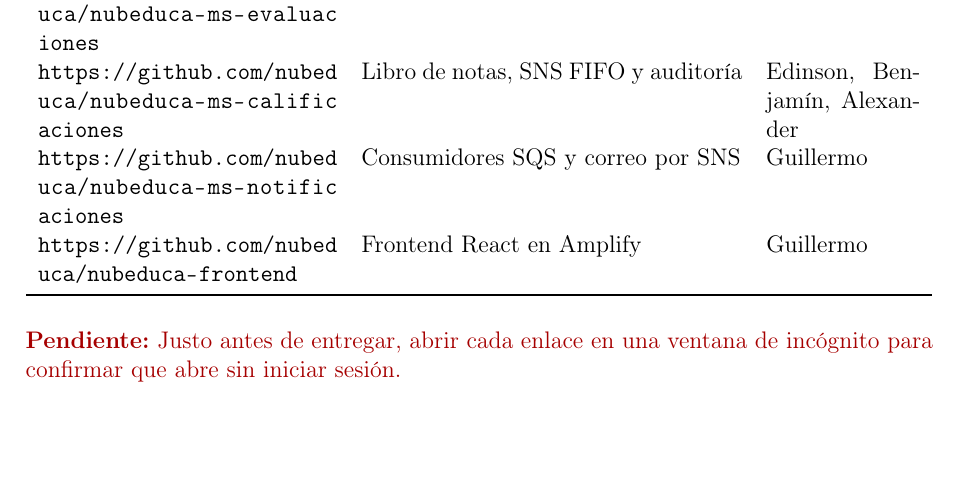
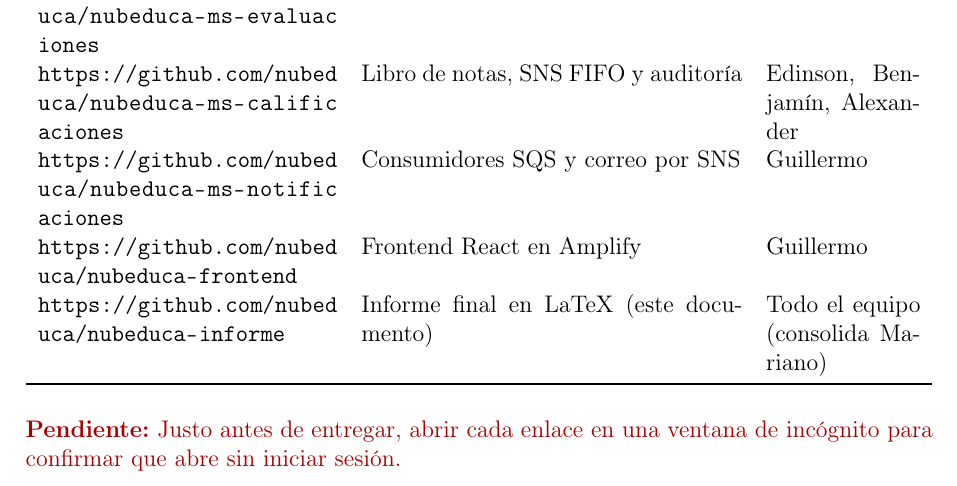
Before and after one commit to nubeduca/nubeduca-informe, a LaTeX document (latex/main.tex, which reads latex/secciones/10-repositorios.tex): part of page 26 of 28, cut so that both start at the same text, the shorter picture padded with empty space. Compiled offline with pdfLaTeX.

Commit message:
Add link to final report in LaTeX document

```diff
--- a/latex/secciones/10-repositorios.tex
+++ b/latex/secciones/10-repositorios.tex
@@ -21,6 +21,7 @@
 \url{https://github.com/nubeduca/nubeduca-ms-calificaciones} & Libro de notas, SNS FIFO y auditoría & Edinson, Benjamín, Alexander \\
 \url{https://github.com/nubeduca/nubeduca-ms-notificaciones} & Consumidores SQS y correo por SNS & Guillermo \\
 \url{https://github.com/nubeduca/nubeduca-frontend} & Frontend React en Amplify & Guillermo \\
+\url{https://github.com/nubeduca/nubeduca-informe} & Informe final en LaTeX (este documento) & Todo el equipo (consolida Mariano) \\
 \bottomrule
 \end{longtable}
 
```
